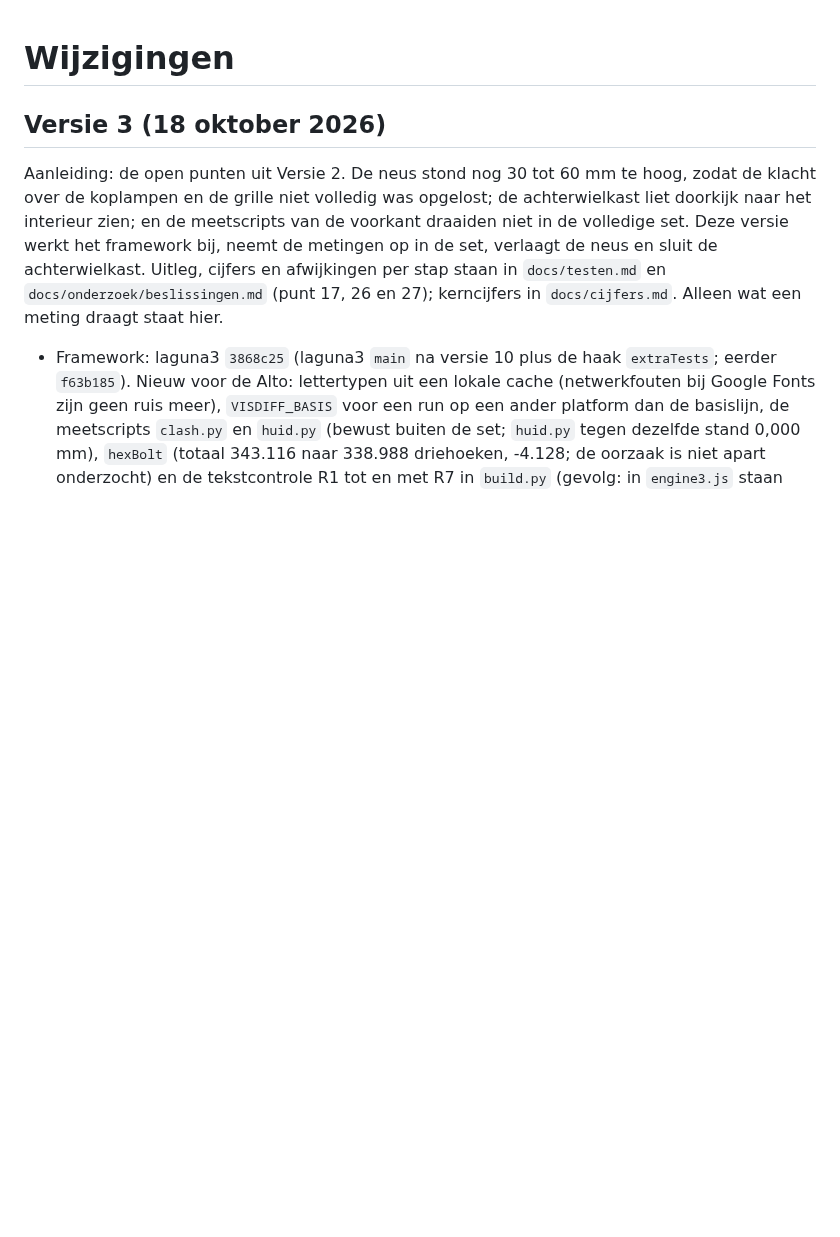
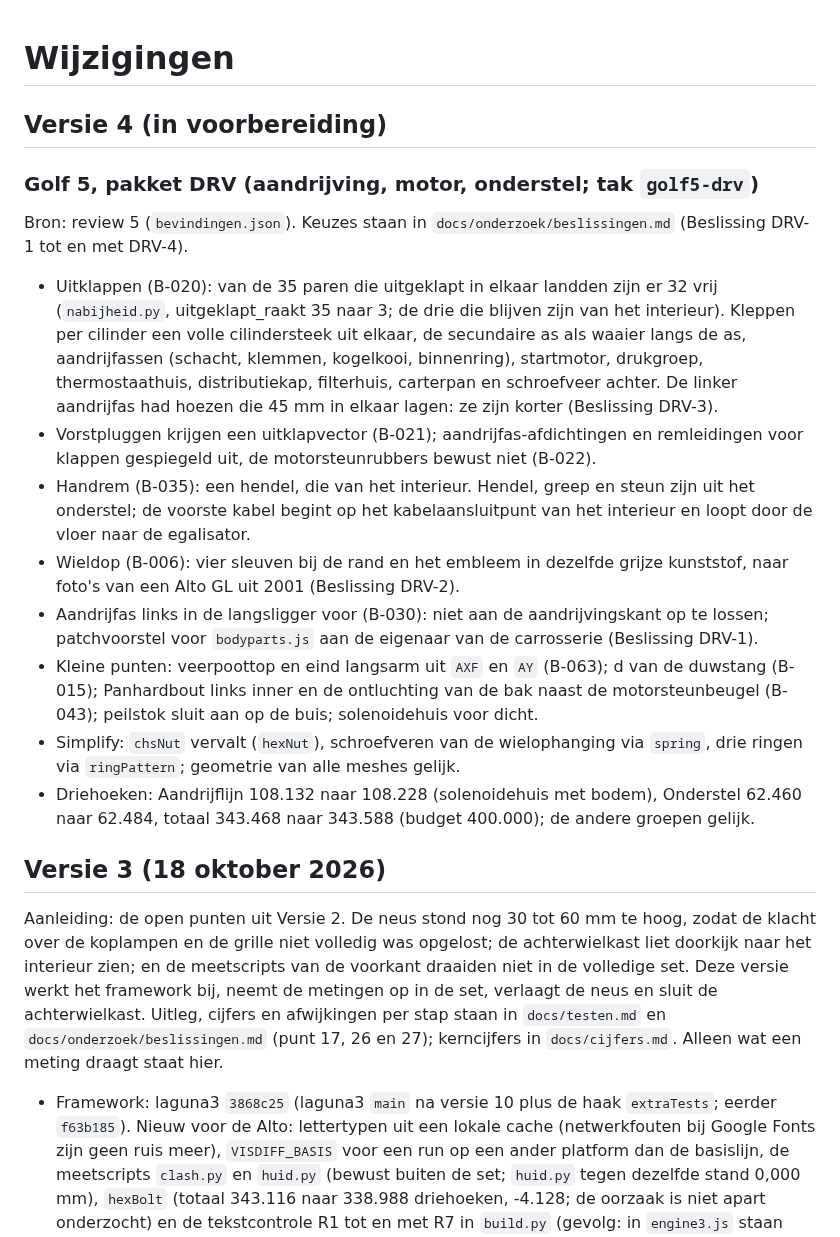
Before and after one commit to rvd-gmpplus/alto, a Markdown page: CHANGELOG.md, the part around the change. Drawn GitHub-style; blank space fills up the shorter version.

```diff
--- a/CHANGELOG.md
+++ b/CHANGELOG.md
@@ -1,4 +1,19 @@
 # Wijzigingen
+
+## Versie 4 (in voorbereiding)
+
+### Golf 5, pakket DRV (aandrijving, motor, onderstel; tak `golf5-drv`)
+
+Bron: review 5 (`bevindingen.json`). Keuzes staan in `docs/onderzoek/beslissingen.md` (Beslissing DRV-1 tot en met DRV-4).
+
+- Uitklappen (B-020): van de 35 paren die uitgeklapt in elkaar landden zijn er 32 vrij (`nabijheid.py`, uitgeklapt_raakt 35 naar 3; de drie die blijven zijn van het interieur). Kleppen per cilinder een volle cilindersteek uit elkaar, de secundaire as als waaier langs de as, aandrijfassen (schacht, klemmen, kogelkooi, binnenring), startmotor, drukgroep, thermostaathuis, distributiekap, filterhuis, carterpan en schroefveer achter. De linker aandrijfas had hoezen die 45 mm in elkaar lagen: ze zijn korter (Beslissing DRV-3).
+- Vorstpluggen krijgen een uitklapvector (B-021); aandrijfas-afdichtingen en remleidingen voor klappen gespiegeld uit, de motorsteunrubbers bewust niet (B-022).
+- Handrem (B-035): een hendel, die van het interieur. Hendel, greep en steun zijn uit het onderstel; de voorste kabel begint op het kabelaansluitpunt van het interieur en loopt door de vloer naar de egalisator.
+- Wieldop (B-006): vier sleuven bij de rand en het embleem in dezelfde grijze kunststof, naar foto's van een Alto GL uit 2001 (Beslissing DRV-2).
+- Aandrijfas links in de langsligger voor (B-030): niet aan de aandrijvingskant op te lossen; patchvoorstel voor `bodyparts.js` aan de eigenaar van de carrosserie (Beslissing DRV-1).
+- Kleine punten: veerpoottop en eind langsarm uit `AXF` en `AY` (B-063); d van de duwstang (B-015); Panhardbout links inner en de ontluchting van de bak naast de motorsteunbeugel (B-043); peilstok sluit aan op de buis; solenoidehuis voor dicht.
+- Simplify: `chsNut` vervalt (`hexNut`), schroefveren van de wielophanging via `spring`, drie ringen via `ringPattern`; geometrie van alle meshes gelijk.
+- Driehoeken: Aandrijflijn 108.132 naar 108.228 (solenoidehuis met bodem), Onderstel 62.460 naar 62.484, totaal 343.468 naar 343.588 (budget 400.000); de andere groepen gelijk.
 
 ## Versie 3 (18 oktober 2026)
 
```
Also changed, not shown: docs/onderzoek/beslissingen.md (+12 -0 lines).
